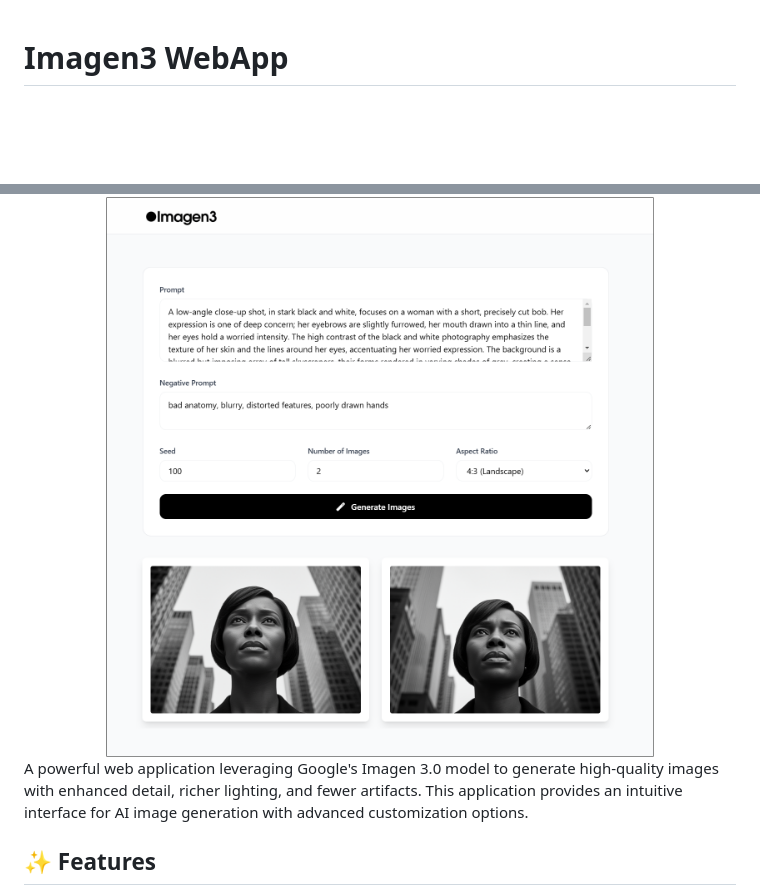
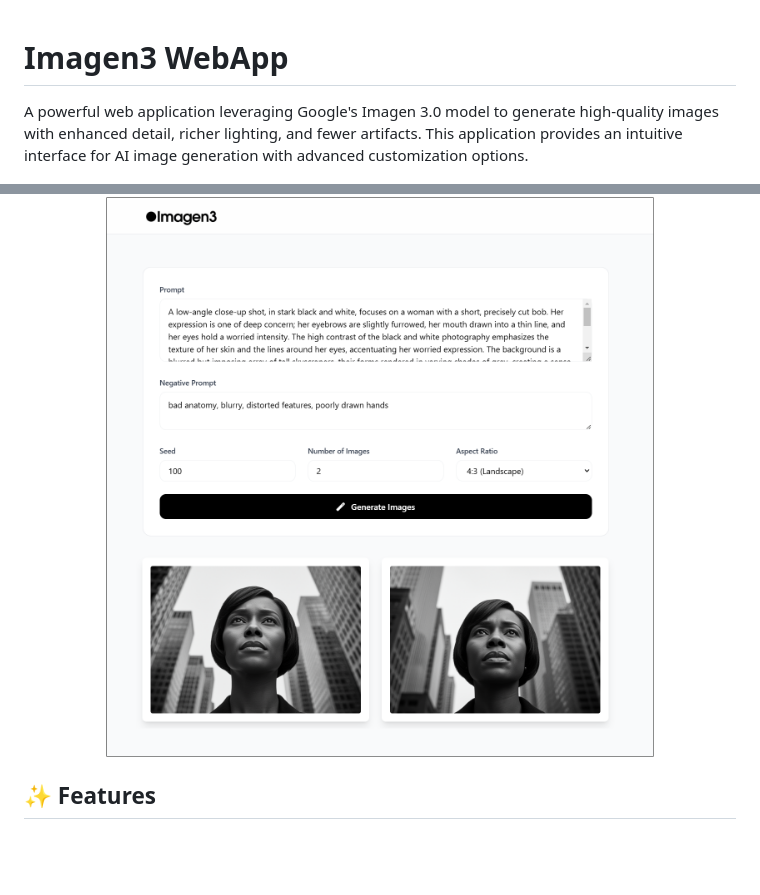
Before and after one commit to shivsinghin/Imagen3-Webapp, a Markdown page: README.md, 2 parts joined by grey strips. Rendered like a GitHub page; blank space fills up the shorter version.

```diff
--- a/README.md
+++ b/README.md
@@ -1,10 +1,10 @@
 # Imagen3 WebApp
+
+A powerful web application leveraging Google's Imagen 3.0 model to generate high-quality images with enhanced detail, richer lighting, and fewer artifacts. This application provides an intuitive interface for AI image generation with advanced customization options.
 
 <div align="center">
   <img src="assets/screenshot.png" alt="Application Screenshot" width="100%">
 </div>
-
-A powerful web application leveraging Google's Imagen 3.0 model to generate high-quality images with enhanced detail, richer lighting, and fewer artifacts. This application provides an intuitive interface for AI image generation with advanced customization options.
 
 ## ✨ Features
 
```
